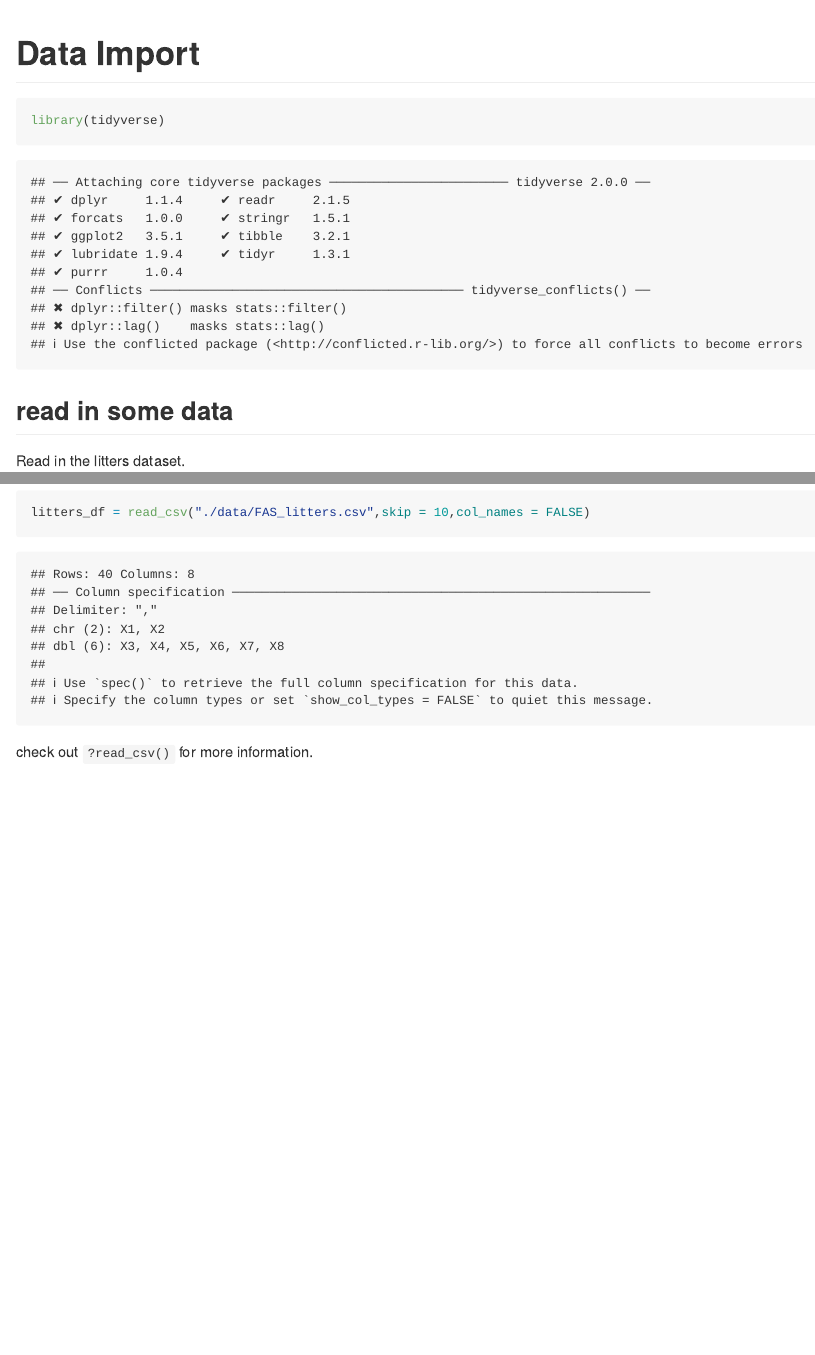
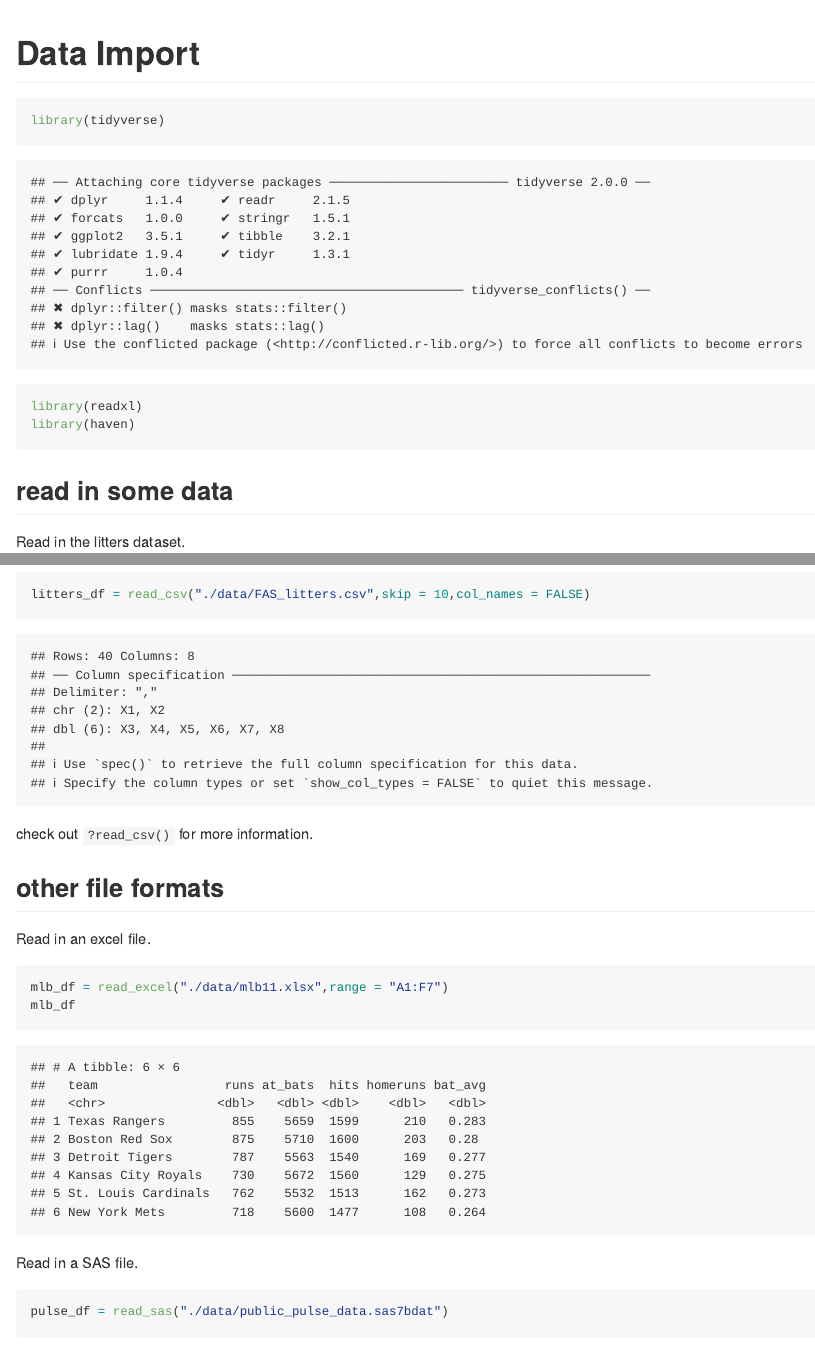
Before and after one commit to Wenjinging/data_wrangling_i, an R Markdown document (data_import.Rmd): the page in a window 1100 px wide, from its top, and a second part further down, joined at a grey line. Rendered offline with R 4.5, knitr and Pandoc, with nearby package versions; some code elsewhere in the file could not run offline; column names are cleaned by a stand-in for the janitor package.

Commit message:
other file formats -- xlsx, sas

````diff
--- a/data_import.Rmd
+++ b/data_import.Rmd
@@ -5,6 +5,8 @@ output: github_document
 
 ```{r setup}
 library(tidyverse)
+library(readxl)
+library(haven)
 ```
 
 ## read in some data
@@ -40,3 +42,18 @@ litters_df = read_csv("./data/FAS_litters.csv",skip = 10,col_names = FALSE)
 ```
 
 check out `?read_csv()` for more information.
+
+## other file formats
+
+Read in an excel file.
+```{r}
+mlb_df = read_excel("./data/mlb11.xlsx",range = "A1:F7")
+mlb_df
+```
+
+Read in a SAS file.
+
+```{r}
+pulse_df = read_sas("./data/public_pulse_data.sas7bdat")
+pulse_df
+```
````
Also changed, not shown: data_import.md.
